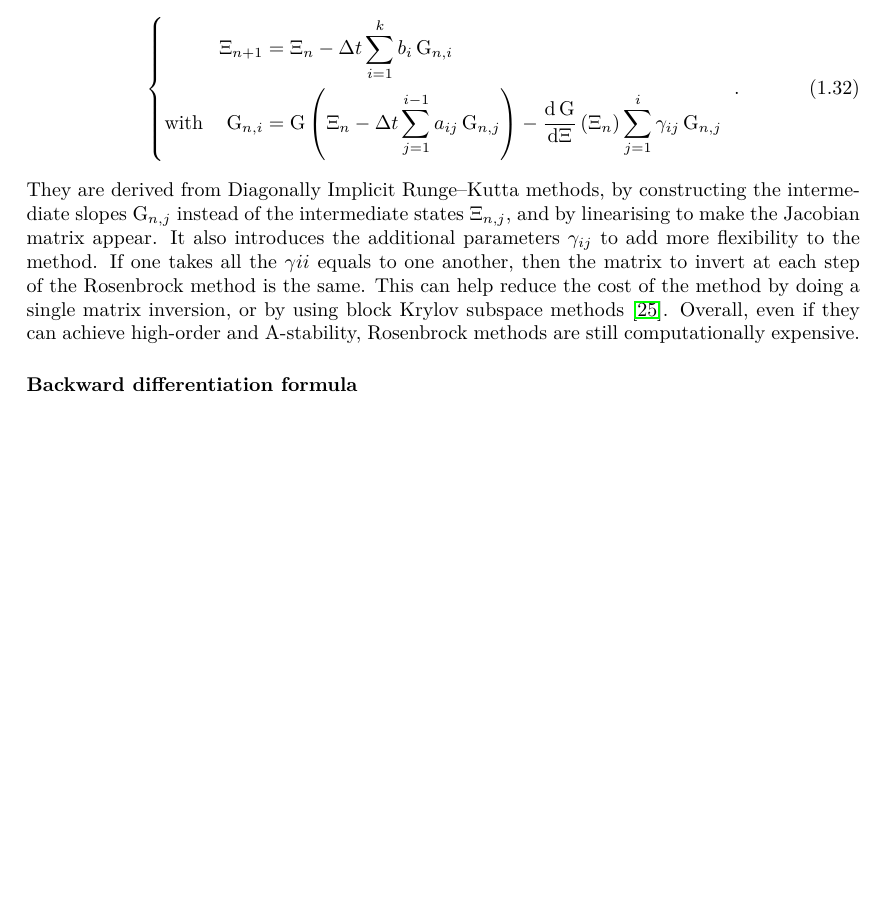
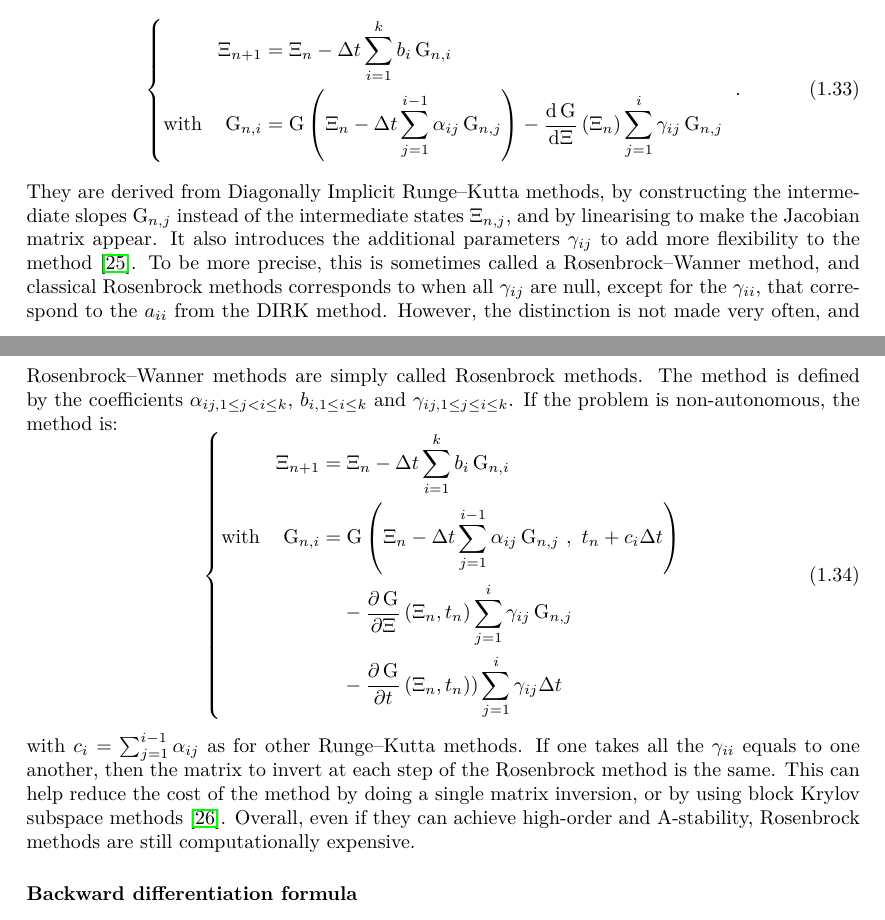
Before and after one commit to pierreXVI/thesis, a LaTeX thesis (main.tex, which reads 1.tex): part of page 21 of 92 before the commit and two parts of pages 21 and 22 of 92 after it, the two joined at a grey line, cut so that both start at the same text, the shorter picture padded with empty space. Compiled offline with pdfLaTeX.

Commit message:
Standard Rosenbrock methods

```diff
--- a/1.tex
+++ b/1.tex
@@ -571,12 +583,26 @@
         \begin{equation}
           \left\{\begin{aligned}
             \Xi_{n+1} &= \Xi_n - \Delta t \sum_{i = 1}^k b_i \operatorname{G}_{n,i} \\
-            \textrm{with}\quad \operatorname{G}_{n,i} &= \operatorname{G}\left(\Xi_n - \Delta t \sum_{j = 1}^{i-1} a_{ij} \operatorname{G}_{n,j}\right) - \frac{\mathrm{d} \operatorname{G}}{\mathrm{d} \Xi}\left(\Xi_n\right) \sum_{j = 1}^{i} \gamma_{ij} \operatorname{G}_{n,j}
+            \textrm{with}\quad \operatorname{G}_{n,i} &= \operatorname{G}\left(\Xi_n - \Delta t \sum_{j = 1}^{i-1} \alpha_{ij} \operatorname{G}_{n,j}\right) - \frac{\mathrm{d} \operatorname{G}}{\mathrm{d} \Xi}\left(\Xi_n\right) \sum_{j = 1}^{i} \gamma_{ij} \operatorname{G}_{n,j}
           \end{aligned}\right. \ .
         \end{equation}
         They are derived from Diagonally Implicit Runge--Kutta methods, by constructing the intermediate slopes $\operatorname{G}_{n,j}$ instead of the intermediate states $\Xi_{n,j}$, and by linearising to make the Jacobian matrix appear.
-        It also introduces the additional parameters $\gamma_{ij}$ to add more flexibility to the method.
-        If one takes all the $\gamma{ii}$ equals to one another, then the matrix to invert at each step of the Rosenbrock method is the same.
+        It also introduces the additional parameters $\gamma_{ij}$ to add more flexibility to the method \cite{Wanner1977}.
+        To be more precise, this is sometimes called a Rosenbrock--Wanner method, and classical Rosenbrock methods corresponds to when all $\gamma_{ij}$ are null, except for the $\gamma_{ii}$, that correspond to the $a_{ii}$ from the DIRK method.
+        However, the distinction is not made very often, and Rosenbrock--Wanner methods are simply called Rosenbrock methods.
+        The method is defined by the coefficients $\alpha_{ij, 1\leq j<i\leq k}$, $b_{i, 1\leq i\leq k}$ and $\gamma_{ij, 1\leq j\leq i\leq k}$.
+        If the problem is non-autonomous, the method is:
+        \begin{equation}
+          \left\{\begin{aligned}
+            \Xi_{n+1} &=    \Xi_n - \Delta t \sum_{i = 1}^k b_i \operatorname{G}_{n,i} \\
+            \textrm{with}\quad \operatorname{G}_{n,i} &=
+              \operatorname{G}\left(\Xi_n - \Delta t \sum_{j = 1}^{i-1} \alpha_{ij} \operatorname{G}_{n,j} \ ,\  t_n + c_i \Delta t\right)\\
+              &\phantom{= {}} -\frac{\partial \operatorname{G}}{\partial \Xi}\left(\Xi_n, t_n\right) \sum_{j = 1}^{i} \gamma_{ij} \operatorname{G}_{n,j} \\
+              &\phantom{= {}} -\frac{\partial \operatorname{G}}{\partial t}\left(\Xi_n, t_n)\right) \sum_{j = 1}^i \gamma_{ij} \Delta t
+          \end{aligned}\right.
+        \end{equation}
+        with $c_i = \sum_{j = 1}^{i - 1} \alpha_{ij}$ as for other Runge--Kutta methods.
+        If one takes all the $\gamma_{ii}$ equals to one another, then the matrix to invert at each step of the Rosenbrock method is the same.
         This can help reduce the cost of the method by doing a single matrix inversion, or by using block Krylov subspace methods \cite{Gutknecht2006}.
         Overall, even if they can achieve high-order and A-stability, Rosenbrock methods are still computationally expensive.
 
```
Also changed, not shown: bibliography.bib (+14 -0 lines), 1.tex (16 more changed lines).
